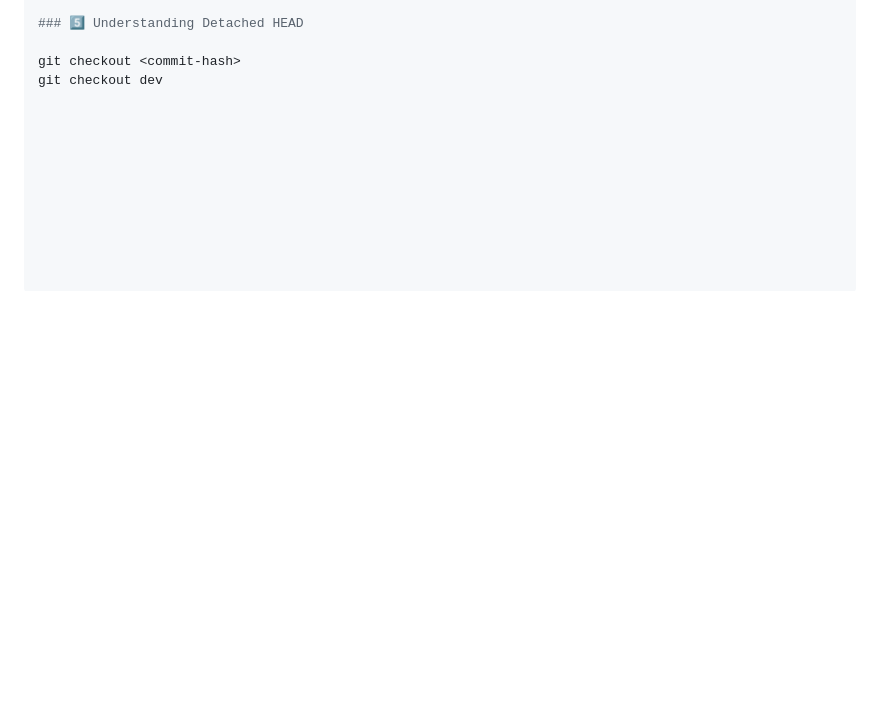
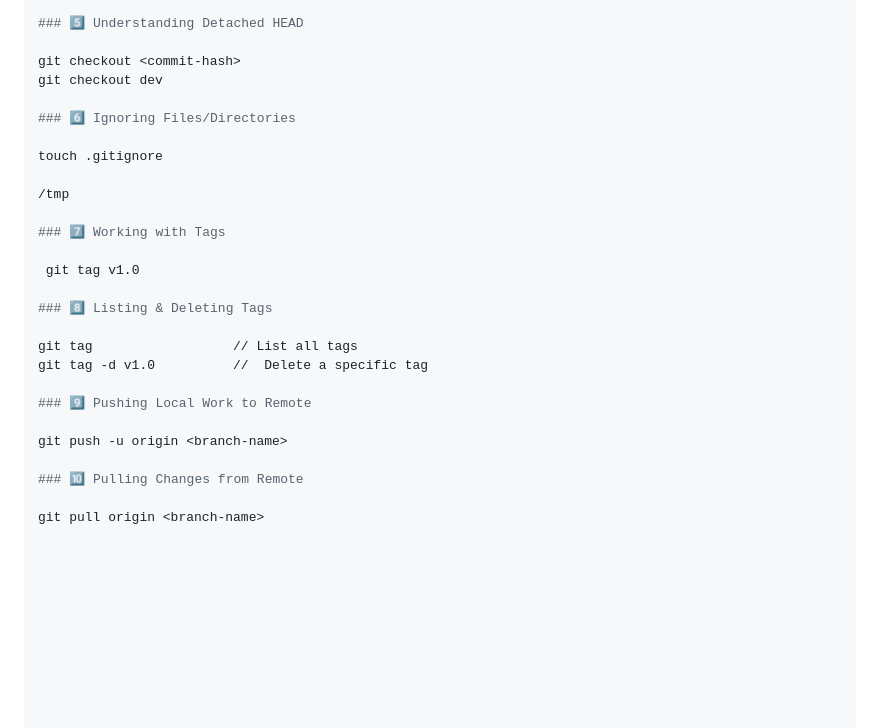
Before and after one commit to system-Barinda/Gym-Git-Exercise-Solutions, a Markdown page: READMEALLSTEPS.md, the part around the change. Drawn GitHub-style; blank space fills up the shorter version.

Commit message:
I complited the all tasks of git advanced git exercise

```diff
--- a/READMEALLSTEPS.md
+++ b/READMEALLSTEPS.md
@@ -224,3 +224,26 @@ git mergetool
 
 git checkout <commit-hash>
 git checkout dev
+
+### 6️⃣ Ignoring Files/Directories
+
+touch .gitignore
+
+/tmp
+
+### 7️⃣ Working with Tags
+
+ git tag v1.0
+
+### 8️⃣ Listing & Deleting Tags
+
+git tag                  // List all tags
+git tag -d v1.0          //  Delete a specific tag
+
+### 9️⃣ Pushing Local Work to Remote
+
+git push -u origin <branch-name>
+
+### 🔟 Pulling Changes from Remote
+
+git pull origin <branch-name>
```
